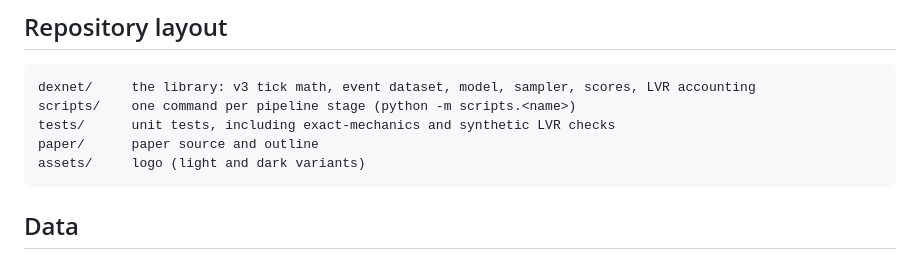
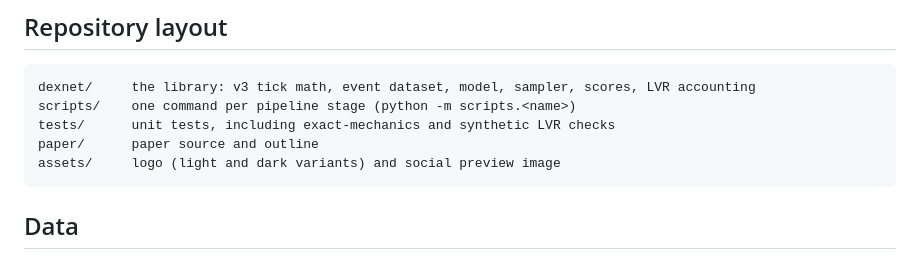
Before and after one commit to Claybarn/DEX-Net, a Markdown page: README.md, the part around the change. Rendered like a GitHub page.

Commit message:
Add social preview image for link sharing
Co-Authored-By: Claude Opus 5.5 <noreply@anthropic.com>

````diff
--- a/README.md
+++ b/README.md
@@ -185,7 +185,7 @@ dexnet/     the library: v3 tick math, event dataset, model, sampler, scores, LV
 scripts/    one command per pipeline stage (python -m scripts.<name>)
 tests/      unit tests, including exact-mechanics and synthetic LVR checks
 paper/      paper source and outline
-assets/     logo (light and dark variants)
+assets/     logo (light and dark variants) and social preview image
 ```
 
 ## Data
````
Also changed, not shown: assets/social-preview.png (added).
